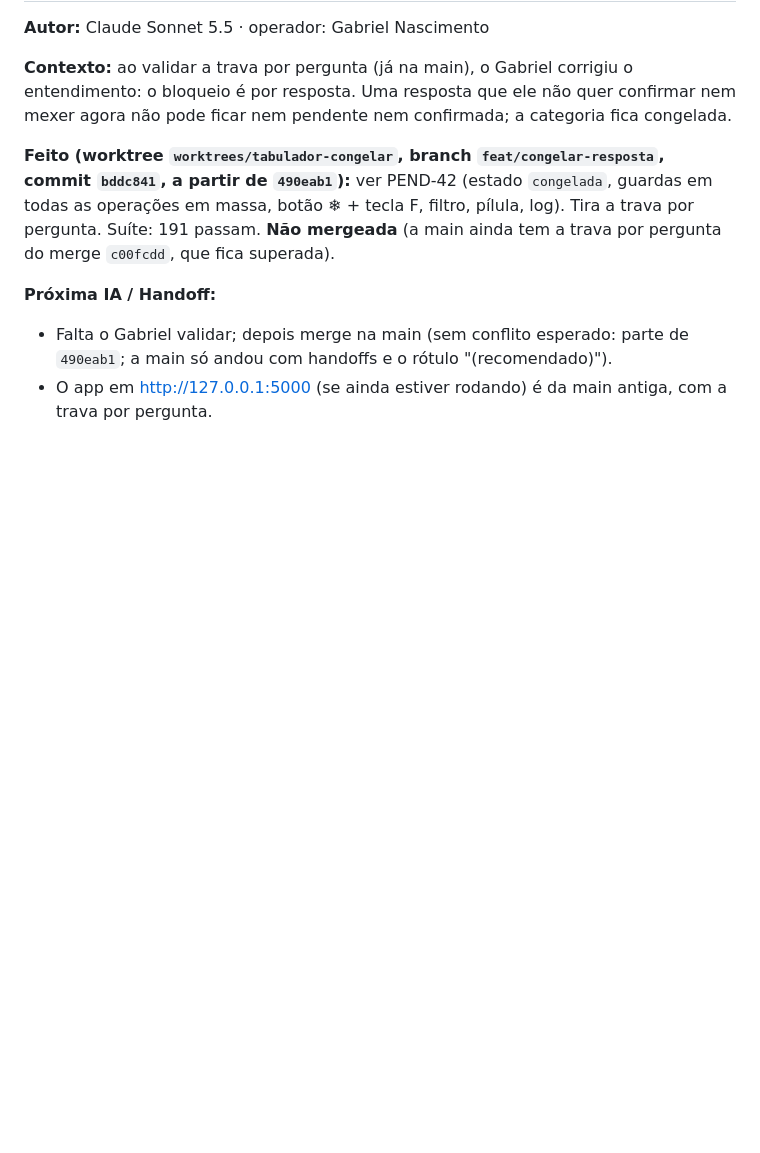
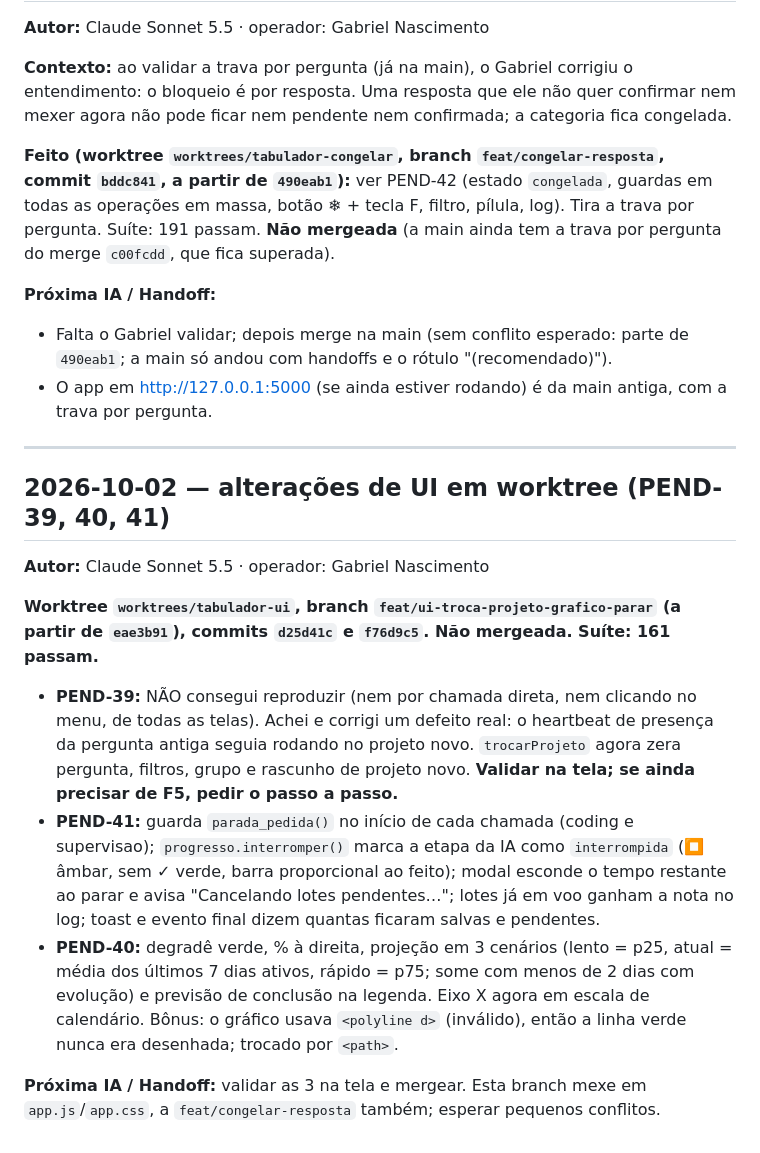
Before and after one commit to salomaozao/tabulador, a Markdown page: SESI_cat/.brain/dialogo_ias.md, the part around the change. Rendered like a GitHub page; blank space fills up the shorter version.

Commit message:
docs(brain): handoff das alteracoes de UI (PEND-39/40/41)
Co-Authored-By: Claude Sonnet 5.5 <noreply@anthropic.com>

```diff
--- a/SESI_cat/.brain/dialogo_ias.md
+++ b/SESI_cat/.brain/dialogo_ias.md
@@ -1041,3 +1041,16 @@ Na implementação anterior (PEND-15), o cabeçalho `.q-cab` havia sido desancor
 **Próxima IA / Handoff:**
 - Falta o Gabriel validar; depois merge na main (sem conflito esperado: parte de `490eab1`; a main só andou com handoffs e o rótulo "(recomendado)").
 - O app em http://127.0.0.1:5000 (se ainda estiver rodando) é da main antiga, com a trava por pergunta.
+
+---
+
+## 2026-10-02 — alterações de UI em worktree (PEND-39, 40, 41)
+
+**Autor:** Claude Sonnet 5.5 · operador: Gabriel Nascimento
+
+**Worktree `worktrees/tabulador-ui`, branch `feat/ui-troca-projeto-grafico-parar` (a partir de `eae3b91`), commits `d25d41c` e `f76d9c5`. Não mergeada. Suíte: 161 passam.**
+- **PEND-39:** NÃO consegui reproduzir (nem por chamada direta, nem clicando no menu, de todas as telas). Achei e corrigi um defeito real: o heartbeat de presença da pergunta antiga seguia rodando no projeto novo. `trocarProjeto` agora zera pergunta, filtros, grupo e rascunho de projeto novo. **Validar na tela; se ainda precisar de F5, pedir o passo a passo.**
+- **PEND-41:** guarda `parada_pedida()` no início de cada chamada (coding e supervisao); `progresso.interromper()` marca a etapa da IA como `interrompida` (⏹ âmbar, sem ✓ verde, barra proporcional ao feito); modal esconde o tempo restante ao parar e avisa "Cancelando lotes pendentes…"; lotes já em voo ganham a nota no log; toast e evento final dizem quantas ficaram salvas e pendentes.
+- **PEND-40:** degradê verde, % à direita, projeção em 3 cenários (lento = p25, atual = média dos últimos 7 dias ativos, rápido = p75; some com menos de 2 dias com evolução) e previsão de conclusão na legenda. Eixo X agora em escala de calendário. Bônus: o gráfico usava `<polyline d>` (inválido), então a linha verde nunca era desenhada; trocado por `<path>`.
+
+**Próxima IA / Handoff:** validar as 3 na tela e mergear. Esta branch mexe em `app.js`/`app.css`, a `feat/congelar-resposta` também; esperar pequenos conflitos.
```
